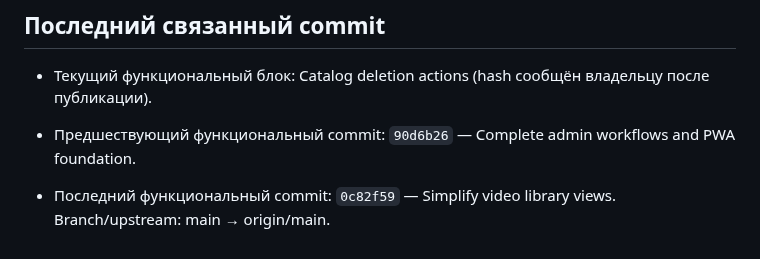
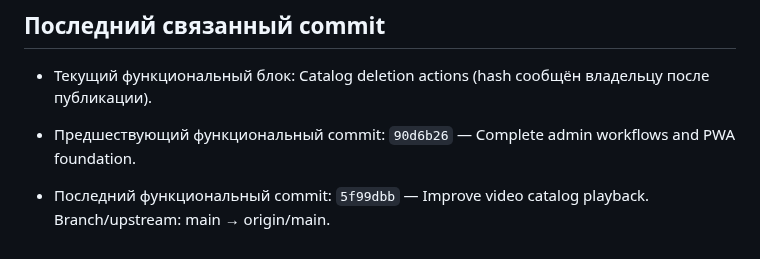
Before and after one commit to VAtapin/atapin-media, a Markdown page: PROJECT_STATUS.md, the part around the change. Rendered like a GitHub page.

Commit message:
Record video playback status

```diff
--- a/PROJECT_STATUS.md
+++ b/PROJECT_STATUS.md
@@ -87,4 +87,4 @@
 - Текущий функциональный блок: Catalog deletion actions (hash сообщён владельцу после публикации).
 
 - Предшествующий функциональный commit: `90d6b26` — Complete admin workflows and PWA foundation.
-- Последний функциональный commit: `0c82f59` — Simplify video library views. Branch/upstream: main → origin/main.
+- Последний функциональный commit: `5f99dbb` — Improve video catalog playback. Branch/upstream: main → origin/main.
```
